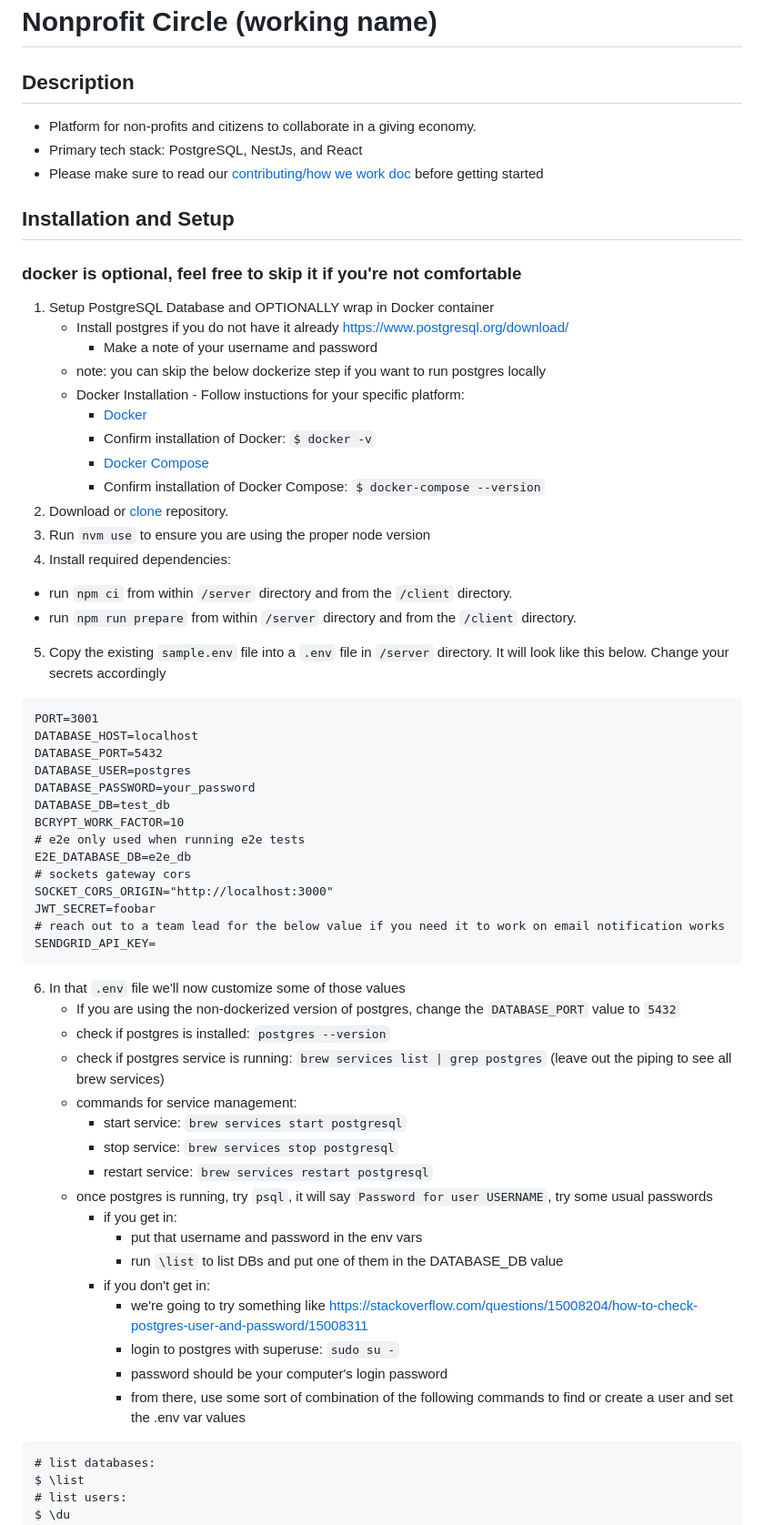
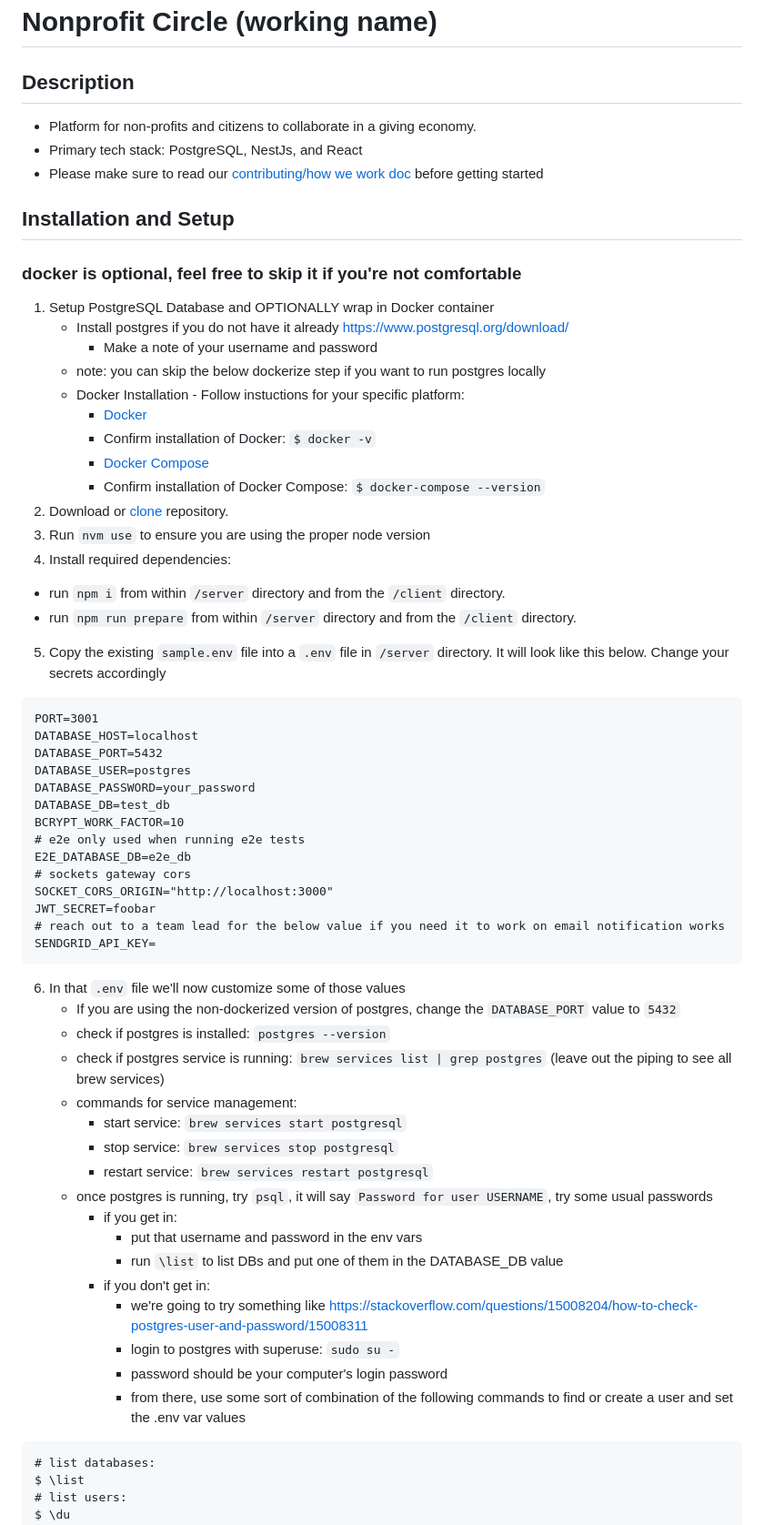
Before and after one commit to Nonprofit-Exchange-Hub/web-app, a Markdown page: README.md, the part around the change printed below. Shown: that part at 91% size. Drawn GitHub-style.

Commit message:
update readme: remove npm ci in favor of npm i

````diff
--- a/README.md
+++ b/README.md
@@ -1,6 +1,7 @@
 # Nonprofit Circle (working name)
 
 ## Description
+
 - Platform for non-profits and citizens to collaborate in a giving economy.
 - Primary tech stack: PostgreSQL, NestJs, and React
 - Please make sure to read our [contributing/how we work doc](https://github.com/Nonprofit-Exchange-Hub/web-app/blob/main/CONTRIBUTING.md) before getting started
@@ -10,20 +11,23 @@
 ### docker is optional, feel free to skip it if you're not comfortable
 
 1. Setup PostgreSQL Database and OPTIONALLY wrap in Docker container
-    * Install postgres if you do not have it already https://www.postgresql.org/download/
-        * Make a note of your username and password
-    * note: you can skip the below dockerize step if you want to run postgres locally
-    * Docker Installation - Follow instuctions for your specific platform:
-        * [Docker](https://docs.docker.com/get-docker/)
-        * Confirm installation of Docker: `$ docker -v`
-        * [Docker Compose](https://docs.docker.com/compose/install/)
-        * Confirm installation of Docker Compose: `$ docker-compose --version`
+   - Install postgres if you do not have it already https://www.postgresql.org/download/
+     - Make a note of your username and password
+   - note: you can skip the below dockerize step if you want to run postgres locally
+   - Docker Installation - Follow instuctions for your specific platform:
+     - [Docker](https://docs.docker.com/get-docker/)
+     - Confirm installation of Docker: `$ docker -v`
+     - [Docker Compose](https://docs.docker.com/compose/install/)
+     - Confirm installation of Docker Compose: `$ docker-compose --version`
 2. Download or [clone](https://docs.github.com/en/github/creating-cloning-and-archiving-repositories/cloning-a-repository-from-github/cloning-a-repository) repository.
 3. Run `nvm use` to ensure you are using the proper node version
 4. Install required dependencies:
-  -  run `npm ci` from within `/server` directory and from the `/client` directory.
-  - run `npm run prepare` from within `/server` directory and from the `/client` directory.
+
+- run `npm i` from within `/server` directory and from the `/client` directory.
+- run `npm run prepare` from within `/server` directory and from the `/client` directory.
+
 5. Copy the existing `sample.env` file into a `.env` file in `/server` directory. It will look like this below. Change your secrets accordingly
+
 ```
 PORT=3001
 DATABASE_HOST=localhost
@@ -40,23 +44,25 @@ JWT_SECRET=foobar
 # reach out to a team lead for the below value if you need it to work on email notification works
 SENDGRID_API_KEY=
 ```
+
 6. In that `.env` file we'll now customize some of those values
-    * If you are using the non-dockerized version of postgres, change the `DATABASE_PORT` value to `5432`
-    * check if postgres is installed: `postgres --version`
-    * check if postgres service is running: `brew services list | grep postgres` (leave out the piping to see all brew services)
-    * commands for service management:
-        * start service: `brew services start postgresql`
-        * stop service: `brew services stop postgresql`
-        * restart service: `brew services restart postgresql`
-    * once postgres is running, try `psql`, it will say `Password for user USERNAME`, try some usual passwords
-        * if you get in:
-            * put that username and password in the env vars
-            * run `\list` to list DBs and put one of them in the DATABASE_DB value
-        * if you don't get in:
-            * we're going to try something like https://stackoverflow.com/questions/15008204/how-to-check-postgres-user-and-password/15008311
-            * login to postgres with superuse: `sudo su -`
-            * password should be your computer's login password
-            * from there, use some sort of combination of the following commands to find or create a user and set the .env var values
+   - If you are using the non-dockerized version of postgres, change the `DATABASE_PORT` value to `5432`
+   - check if postgres is installed: `postgres --version`
+   - check if postgres service is running: `brew services list | grep postgres` (leave out the piping to see all brew services)
+   - commands for service management:
+     - start service: `brew services start postgresql`
+     - stop service: `brew services stop postgresql`
+     - restart service: `brew services restart postgresql`
+   - once postgres is running, try `psql`, it will say `Password for user USERNAME`, try some usual passwords
+     - if you get in:
+       - put that username and password in the env vars
+       - run `\list` to list DBs and put one of them in the DATABASE_DB value
+     - if you don't get in:
+       - we're going to try something like https://stackoverflow.com/questions/15008204/how-to-check-postgres-user-and-password/15008311
+       - login to postgres with superuse: `sudo su -`
+       - password should be your computer's login password
+       - from there, use some sort of combination of the following commands to find or create a user and set the .env var values
+
 ```
 # list databases:
 $ \list
````
Also changed, not shown: other parts of README.md (+38 -16 lines).
